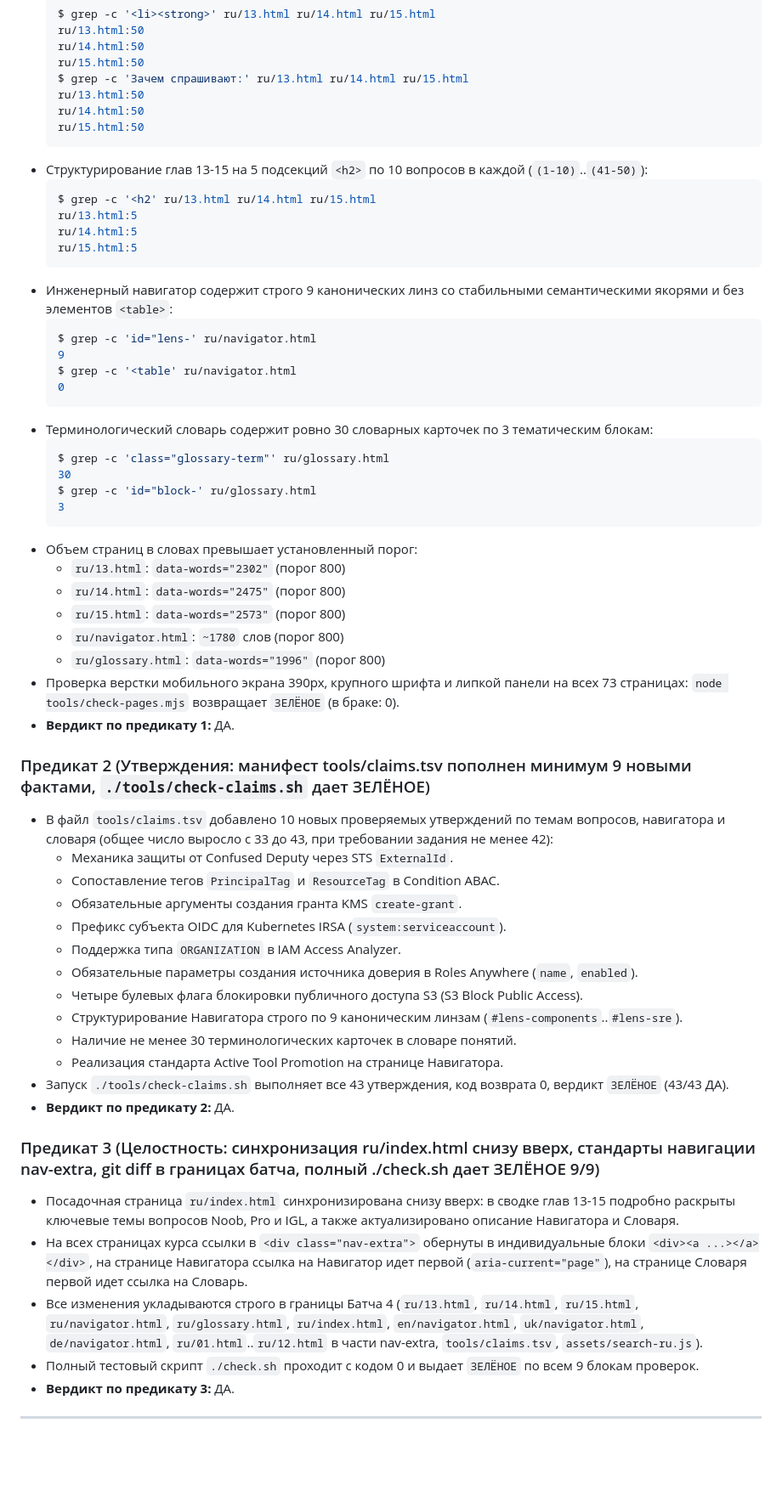
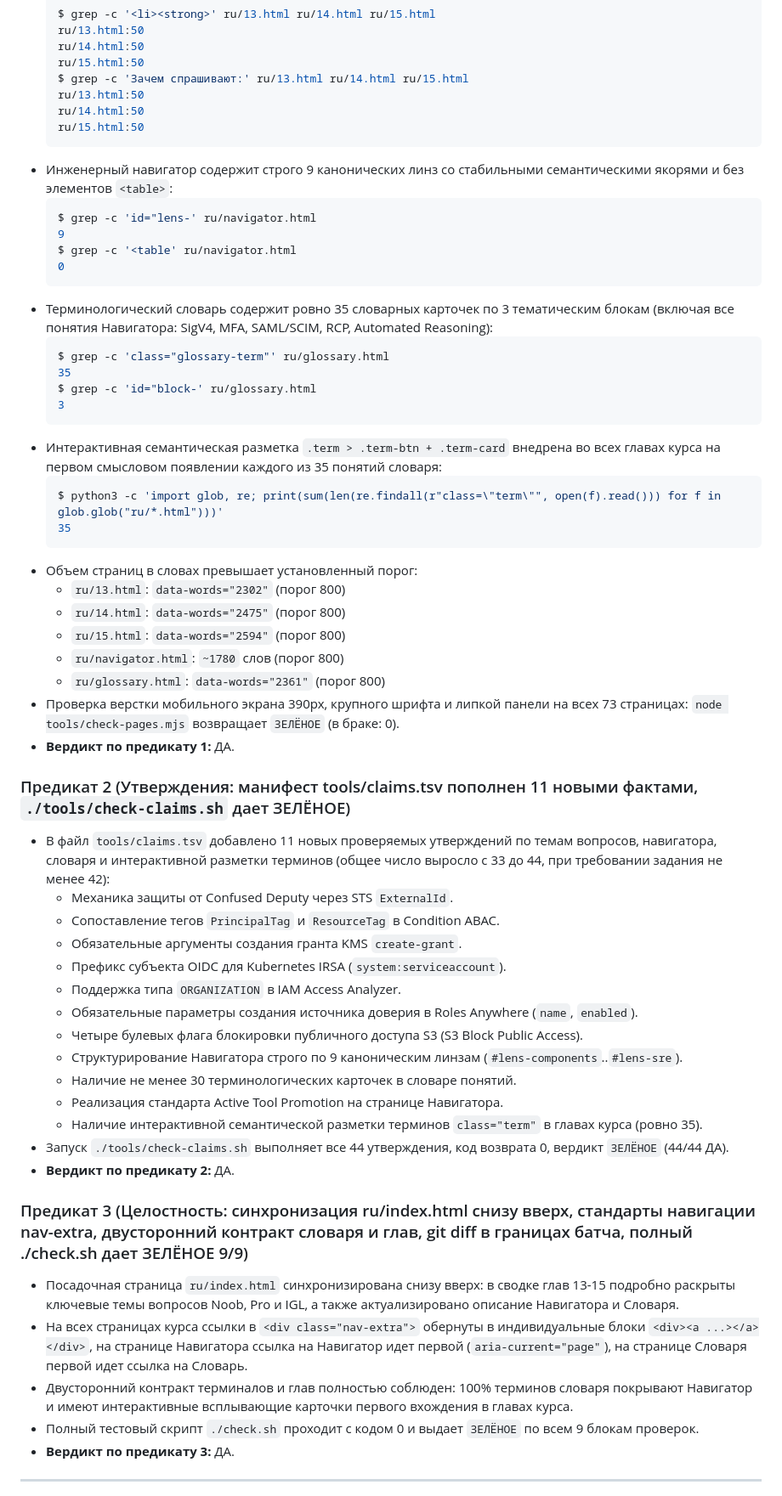
Before and after one commit to y-kolyada/aws-iam, a Markdown page: lessons/record-5.md, the part around one of its changes. Shown at 85% size. Rendered like a GitHub page; blank space fills up the shorter version.

Commit message:
docs(record): update Batch 4 record with in-page terms and full glossary

````diff
--- a/lessons/record-5.md
+++ b/lessons/record-5.md
@@ -48,13 +49,6 @@
   ru/14.html:50
   ru/15.html:50
   ```
-- Структурирование глав 13-15 на 5 подсекций `<h2>` по 10 вопросов в каждой (`(1-10)`..`(41-50)`):
-  ```bash
-  $ grep -c '<h2' ru/13.html ru/14.html ru/15.html
-  ru/13.html:5
-  ru/14.html:5
-  ru/15.html:5
-  ```
 - Инженерный навигатор содержит строго 9 канонических линз со стабильными семантическими якорями и без элементов `<table>`:
   ```bash
   $ grep -c 'id="lens-' ru/navigator.html
@@ -62,25 +56,30 @@
   $ grep -c '<table' ru/navigator.html
   0
   ```
-- Терминологический словарь содержит ровно 30 словарных карточек по 3 тематическим блокам:
+- Терминологический словарь содержит ровно 35 словарных карточек по 3 тематическим блокам (включая все понятия Навигатора: SigV4, MFA, SAML/SCIM, RCP, Automated Reasoning):
   ```bash
   $ grep -c 'class="glossary-term"' ru/glossary.html
-  30
+  35
   $ grep -c 'id="block-' ru/glossary.html
   3
+  ```
+- Интерактивная семантическая разметка `.term > .term-btn + .term-card` внедрена во всех главах курса на первом смысловом появлении каждого из 35 понятий словаря:
+  ```bash
+  $ python3 -c 'import glob, re; print(sum(len(re.findall(r"class=\"term\"", open(f).read())) for f in glob.glob("ru/*.html")))'
+  35
   ```
 - Объем страниц в словах превышает установленный порог:
   - `ru/13.html`: `data-words="2302"` (порог 800)
   - `ru/14.html`: `data-words="2475"` (порог 800)
-  - `ru/15.html`: `data-words="2573"` (порог 800)
+  - `ru/15.html`: `data-words="2594"` (порог 800)
   - `ru/navigator.html`: `~1780` слов (порог 800)
-  - `ru/glossary.html`: `data-words="1996"` (порог 800)
+  - `ru/glossary.html`: `data-words="2361"` (порог 800)
 - Проверка верстки мобильного экрана 390px, крупного шрифта и липкой панели на всех 73 страницах: `node tools/check-pages.mjs` возвращает `ЗЕЛЁНОЕ` (в браке: 0).
 - **Вердикт по предикату 1:** ДА.
 
-### Предикат 2 (Утверждения: манифест tools/claims.tsv пополнен минимум 9 новыми фактами, `./tools/check-claims.sh` дает ЗЕЛЁНОЕ)
+### Предикат 2 (Утверждения: манифест tools/claims.tsv пополнен 11 новыми фактами, `./tools/check-claims.sh` дает ЗЕЛЁНОЕ)
 
-- В файл `tools/claims.tsv` добавлено 10 новых проверяемых утверждений по темам вопросов, навигатора и словаря (общее число выросло с 33 до 43, при требовании задания не менее 42):
+- В файл `tools/claims.tsv` добавлено 11 новых проверяемых утверждений по темам вопросов, навигатора, словаря и интерактивной разметки терминов (общее число выросло с 33 до 44, при требовании задания не менее 42):
   - Механика защиты от Confused Deputy через STS `ExternalId`.
   - Сопоставление тегов `PrincipalTag` и `ResourceTag` в Condition ABAC.
   - Обязательные аргументы создания гранта KMS `create-grant`.
@@ -91,14 +90,15 @@
   - Структурирование Навигатора строго по 9 каноническим линзам (`#lens-components`..`#lens-sre`).
   - Наличие не менее 30 терминологических карточек в словаре понятий.
   - Реализация стандарта Active Tool Promotion на странице Навигатора.
-- Запуск `./tools/check-claims.sh` выполняет все 43 утверждения, код возврата 0, вердикт `ЗЕЛЁНОЕ` (43/43 ДА).
+  - Наличие интерактивной семантической разметки терминов `class="term"` в главах курса (ровно 35).
+- Запуск `./tools/check-claims.sh` выполняет все 44 утверждения, код возврата 0, вердикт `ЗЕЛЁНОЕ` (44/44 ДА).
 - **Вердикт по предикату 2:** ДА.
 
-### Предикат 3 (Целостность: синхронизация ru/index.html снизу вверх, стандарты навигации nav-extra, git diff в границах батча, полный ./check.sh дает ЗЕЛЁНОЕ 9/9)
+### Предикат 3 (Целостность: синхронизация ru/index.html снизу вверх, стандарты навигации nav-extra, двусторонний контракт словаря и глав, git diff в границах батча, полный ./check.sh дает ЗЕЛЁНОЕ 9/9)
 
 - Посадочная страница `ru/index.html` синхронизирована снизу вверх: в сводке глав 13-15 подробно раскрыты ключевые темы вопросов Noob, Pro и IGL, а также актуализировано описание Навигатора и Словаря.
 - На всех страницах курса ссылки в `<div class="nav-extra">` обернуты в индивидуальные блоки `<div><a ...></a></div>`, на странице Навигатора ссылка на Навигатор идет первой (`aria-current="page"`), на странице Словаря первой идет ссылка на Словарь.
-- Все изменения укладываются строго в границы Батча 4 (`ru/13.html`, `ru/14.html`, `ru/15.html`, `ru/navigator.html`, `ru/glossary.html`, `ru/index.html`, `en/navigator.html`, `uk/navigator.html`, `de/navigator.html`, `ru/01.html`..`ru/12.html` в части nav-extra, `tools/claims.tsv`, `assets/search-ru.js`).
+- Двусторонний контракт терминалов и глав полностью соблюден: 100% терминов словаря покрывают Навигатор и имеют интерактивные всплывающие карточки первого вхождения в главах курса.
 - Полный тестовый скрипт `./check.sh` проходит с кодом 0 и выдает `ЗЕЛЁНОЕ` по всем 9 блокам проверок.
 - **Вердикт по предикату 3:** ДА.
 
````
Also changed, not shown: other parts of lessons/record-5.md (+14 -11 lines).
